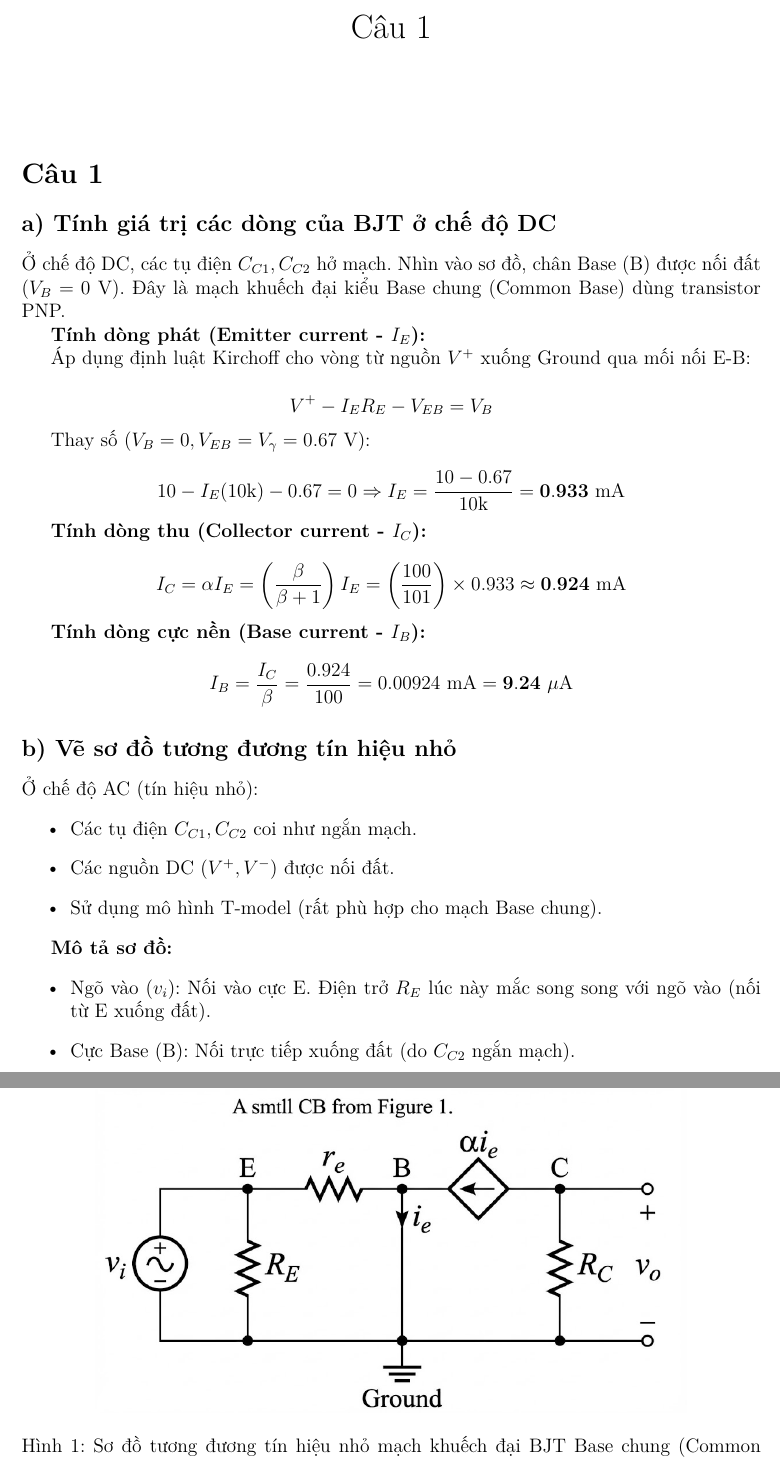
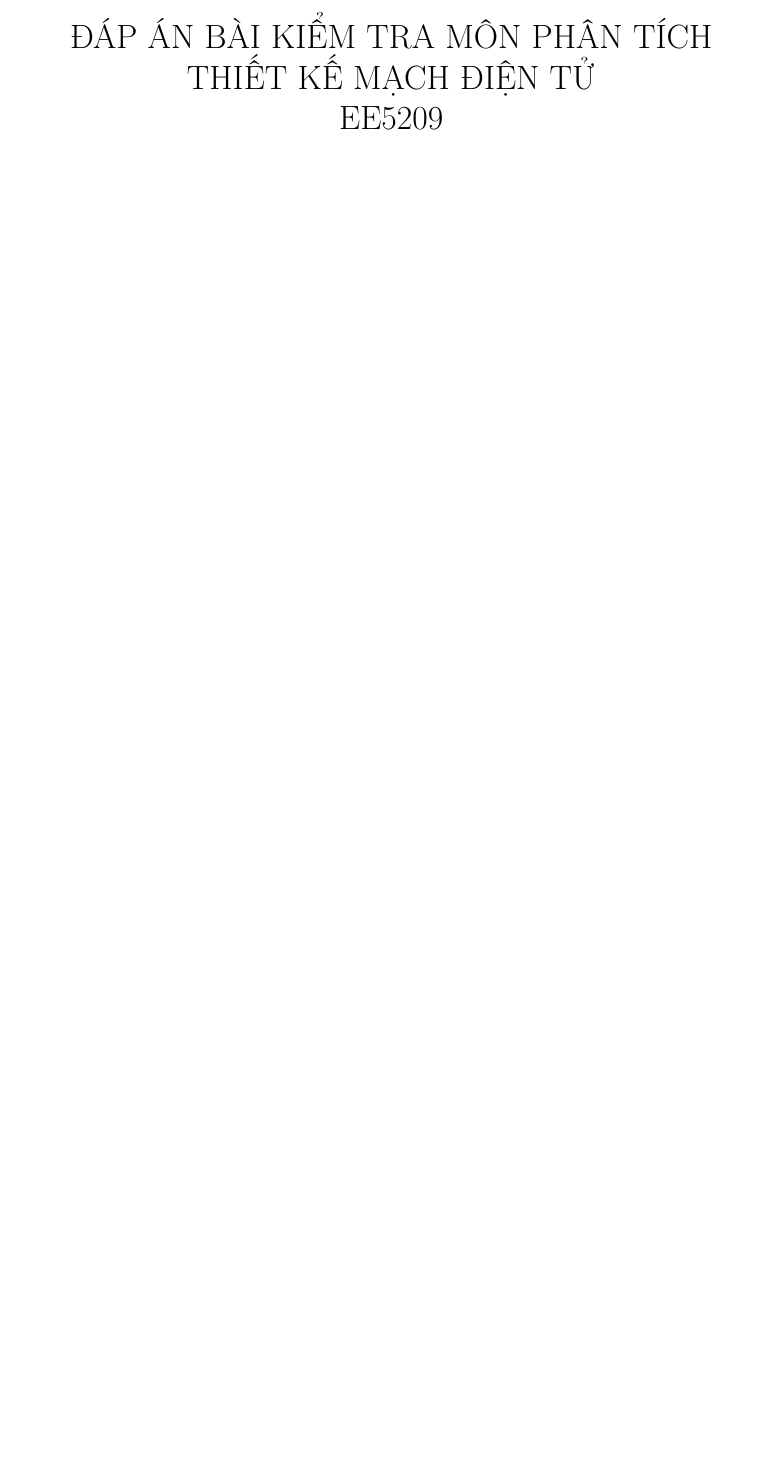
Before and after one commit to HThanh-how/Final_EE5209_Wed, a LaTeX document (main.tex): two parts of pages 1 and 2 of 3 before the commit and part of page 1 of 2 after it, the two joined at a grey line, cut at the place of the change, the shorter picture padded with empty space. Compiled offline with XeLaTeX.

Commit message:
Update main.tex with exam response content for EE5209
- Changed title to reflect the exam response for the EE5209 course.
- Removed detailed calculations and diagrams related to BJT analysis.
- Included input files for questions 1 and 2, streamlining the document structure.

```diff
--- a/main.tex
+++ b/main.tex
@@ -33,53 +33,8 @@
 
 \selectlanguage{vietnamese}
 
-\title{Câu 1}
+\title{ĐÁP ÁN BÀI KIỂM TRA MÔN PHÂN TÍCH THIẾT KẾ MẠCH ĐIỆN TỬ \\ EE5209}
 \author{}
 \date{}
 \maketitle
 
-\section*{Câu 1}
-
-\subsection*{a) Tính giá trị các dòng của BJT ở chế độ DC}
-
-Ở chế độ DC, các tụ điện $C_{C1}, C_{C2}$ hở mạch. Nhìn vào sơ đồ, chân Base (B) được nối đất ($V_B = 0$ V). Đây là mạch khuếch đại kiểu Base chung (Common Base) dùng transistor PNP.
-
-\textbf{Tính dòng phát (Emitter current - $I_E$):}
-
-Áp dụng định luật Kirchoff cho vòng từ nguồn $V^+$ xuống Ground qua mối nối E-B:
-
-$$V^+ - I_E R_E - V_{EB} = V_B$$
-
-Thay số ($V_B = 0, V_{EB} = V_{\gamma} = 0.67$ V):
-
-$$10 - I_E(10\text{k}) - 0.67 = 0 \Rightarrow I_E = \frac{10 - 0.67}{10\text{k}} = \mathbf{0.933 \text{ mA}}$$
-
-\textbf{Tính dòng thu (Collector current - $I_C$):}
-
-$$I_C = \alpha I_E = \left( \frac{\beta}{\beta + 1} \right) I_E = \left( \frac{100}{101} \right) \times 0.933 \approx \mathbf{0.924 \text{ mA}}$$
-
-\textbf{Tính dòng cực nền (Base current - $I_B$):}
-
-$$I_B = \frac{I_C}{\beta} = \frac{0.924}{100} = 0.00924 \text{ mA} = \mathbf{9.24 \text{ }\mu\text{A}}$$
-
-\subsection*{b) Vẽ sơ đồ tương đương tín hiệu nhỏ}
-
-\begin{figure}[h]
-\centering
-\includegraphics[width=0.8\textwidth]{images/small_signal_cb.png}
-\caption{Sơ đồ tương đương tín hiệu nhỏ mạch khuếch đại BJT Base chung (Common Base)}
-\label{fig:small_signal}
-\end{figure}
-
-Ở chế độ AC (tín hiệu nhỏ):
-\begin{itemize}
-    \item Các tụ điện $C_{C1}, C_{C2}$ coi như ngắn mạch.
-    \item Các nguồn DC ($V^+, V^-$) được nối đất.
-    \item Sử dụng mô hình T-model (rất phù hợp cho mạch Base chung).
-\end{itemize}
-
-\textbf{Mô tả sơ đồ:}
-\begin{itemize}
-    \item Ngõ vào ($v_i$): Nối vào cực E. Điện trở $R_E$ lúc này mắc song song với ngõ vào (nối từ E xuống đất).
-    \item Cực Base (B): Nối trực tiếp xuống đất (do $C_{C2}$ ngắn mạch).
-    \item Cực Collector (C): Có nguồn dòng phụ thuộc $\alpha i_e$ hướng từ C sang B (với PNP) và điện trở $R_C$ nối xuống đất.
```
Also changed, not shown: main.tex (54 more changed lines).
